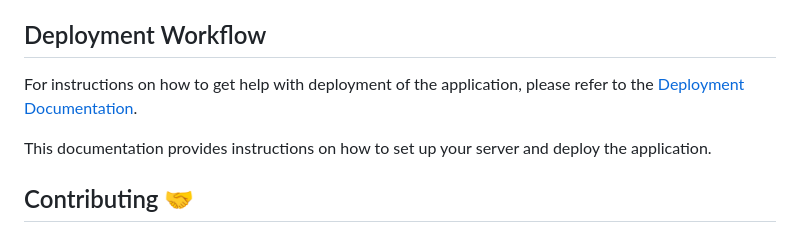
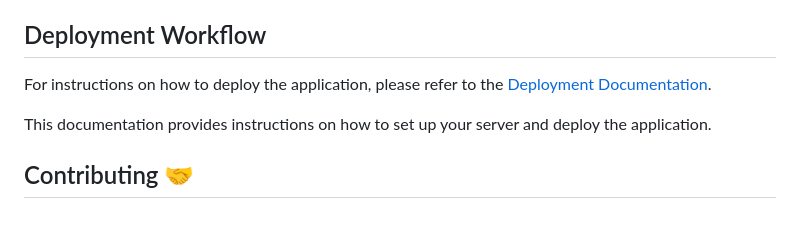
Before and after one commit to i-christian/school_management_system, a Markdown page: README.md, the part around the change. Rendered like a GitHub page.

Commit message:
docs: fix typo in README.md

```diff
--- a/README.md
+++ b/README.md
@@ -80,7 +80,7 @@ This documentation provides instructions on how to set up your environment and d
 
 ## Deployment Workflow
 
-For instructions on how to get help with deployment of the application, please refer to the [Deployment Documentation](/deployment.md).
+For instructions on how to deploy the application, please refer to the [Deployment Documentation](/deployment.md).
 
 This documentation provides instructions on how to set up your server and deploy the application.
 
```
